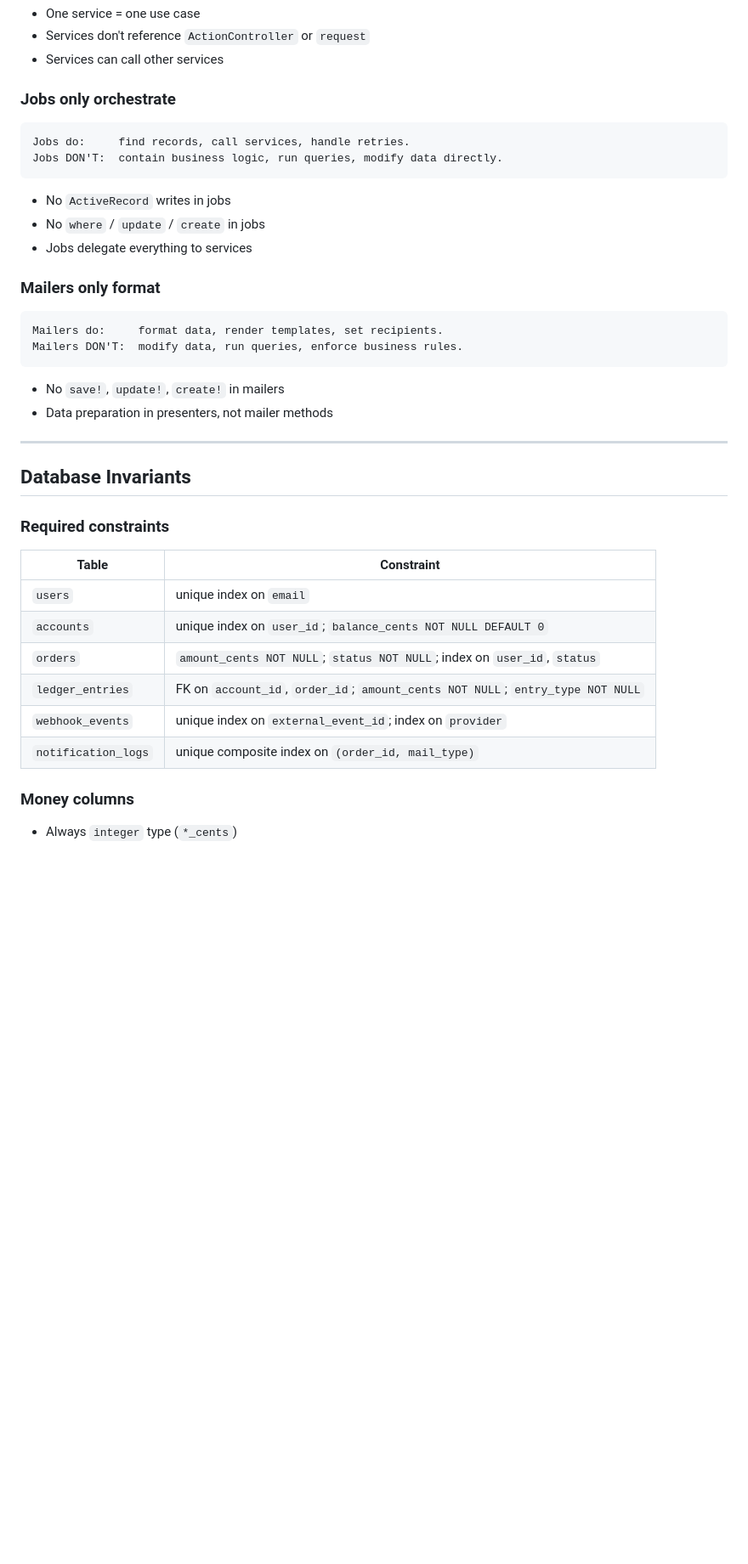
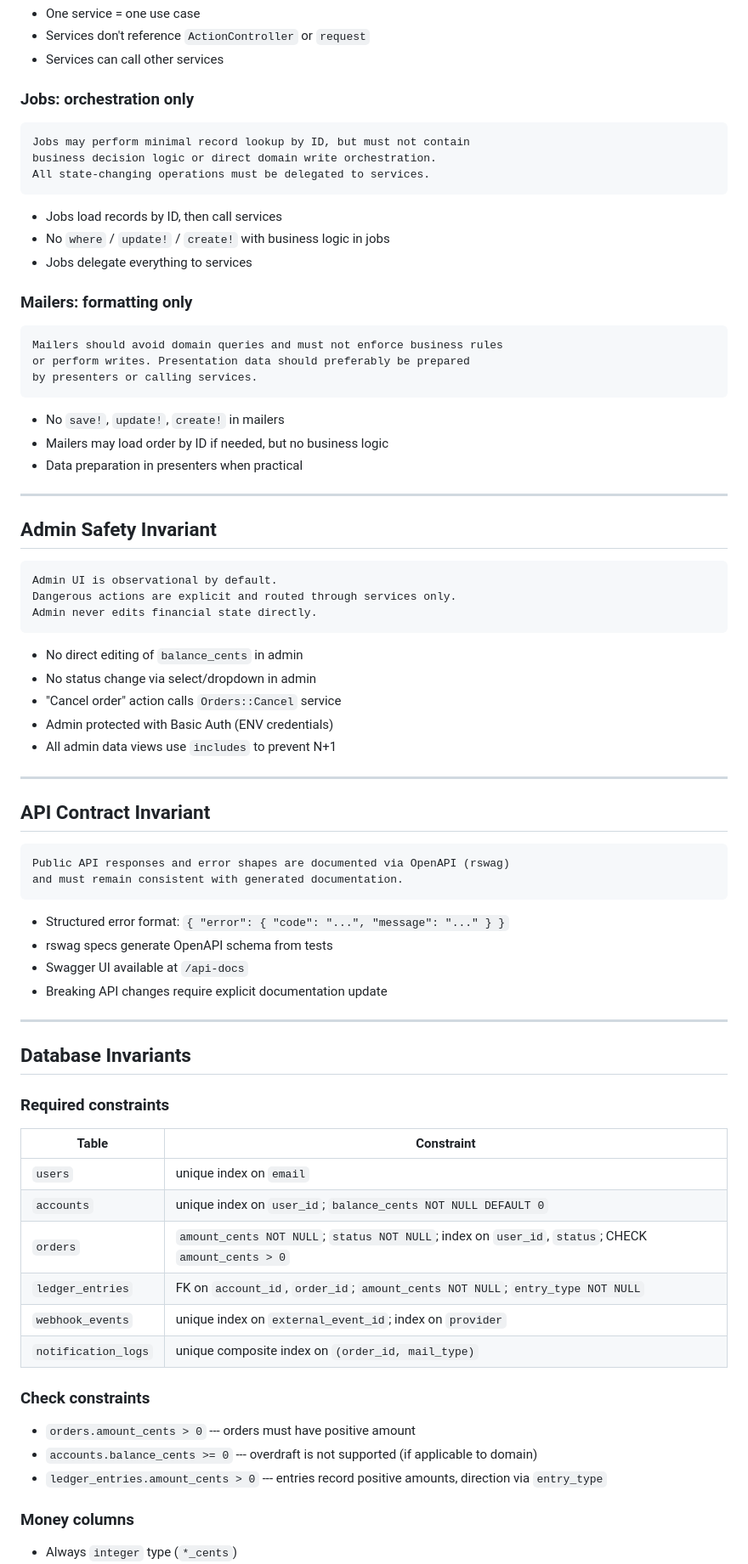
Before and after one commit to sergeychernyakov/aurospace, a Markdown page: docs/ARCHITECTURE.md, the part around one of its changes. Shown at 85% size. Rendered like a GitHub page; blank space fills up the shorter version.

````diff
--- a/docs/ARCHITECTURE.md
+++ b/docs/ARCHITECTURE.md
@@ -214,26 +237,59 @@ Services DON'T:  depend on controllers, access request/params, render views.
 - Services don't reference `ActionController` or `request`
 - Services can call other services
 
-### Jobs only orchestrate
+### Jobs: orchestration only
 
 ```
-Jobs do:     find records, call services, handle retries.
-Jobs DON'T:  contain business logic, run queries, modify data directly.
+Jobs may perform minimal record lookup by ID, but must not contain
+business decision logic or direct domain write orchestration.
+All state-changing operations must be delegated to services.
 ```
 
-- No `ActiveRecord` writes in jobs
-- No `where` / `update` / `create` in jobs
+- Jobs load records by ID, then call services
+- No `where` / `update!` / `create!` with business logic in jobs
 - Jobs delegate everything to services
 
-### Mailers only format
+### Mailers: formatting only
 
 ```
-Mailers do:     format data, render templates, set recipients.
-Mailers DON'T:  modify data, run queries, enforce business rules.
+Mailers should avoid domain queries and must not enforce business rules
+or perform writes. Presentation data should preferably be prepared
+by presenters or calling services.
 ```
 
 - No `save!`, `update!`, `create!` in mailers
-- Data preparation in presenters, not mailer methods
+- Mailers may load order by ID if needed, but no business logic
+- Data preparation in presenters when practical
+
+---
+
+## Admin Safety Invariant
+
+```
+Admin UI is observational by default.
+Dangerous actions are explicit and routed through services only.
+Admin never edits financial state directly.
+```
+
+- No direct editing of `balance_cents` in admin
+- No status change via select/dropdown in admin
+- "Cancel order" action calls `Orders::Cancel` service
+- Admin protected with Basic Auth (ENV credentials)
+- All admin data views use `includes` to prevent N+1
+
+---
+
+## API Contract Invariant
+
+```
+Public API responses and error shapes are documented via OpenAPI (rswag)
+and must remain consistent with generated documentation.
+```
+
+- Structured error format: `{ "error": { "code": "...", "message": "..." } }`
+- rswag specs generate OpenAPI schema from tests
+- Swagger UI available at `/api-docs`
+- Breaking API changes require explicit documentation update
 
 ---
 
@@ -245,10 +301,16 @@ Mailers DON'T:  modify data, run queries, enforce business rules.
 |-------|-----------|
 | `users` | unique index on `email` |
 | `accounts` | unique index on `user_id`; `balance_cents NOT NULL DEFAULT 0` |
-| `orders` | `amount_cents NOT NULL`; `status NOT NULL`; index on `user_id`, `status` |
+| `orders` | `amount_cents NOT NULL`; `status NOT NULL`; index on `user_id`, `status`; CHECK `amount_cents > 0` |
 | `ledger_entries` | FK on `account_id`, `order_id`; `amount_cents NOT NULL`; `entry_type NOT NULL` |
 | `webhook_events` | unique index on `external_event_id`; index on `provider` |
 | `notification_logs` | unique composite index on `(order_id, mail_type)` |
+
+### Check constraints
+
+- `orders.amount_cents > 0` --- orders must have positive amount
+- `accounts.balance_cents >= 0` --- overdraft is not supported (if applicable to domain)
+- `ledger_entries.amount_cents > 0` --- entries record positive amounts, direction via `entry_type`
 
 ### Money columns
 
````
Also changed, not shown: other parts of docs/ARCHITECTURE.md (+52 -23 lines), docs/IMPLEMENTATION_PLAN.md (+5 -2 lines).
